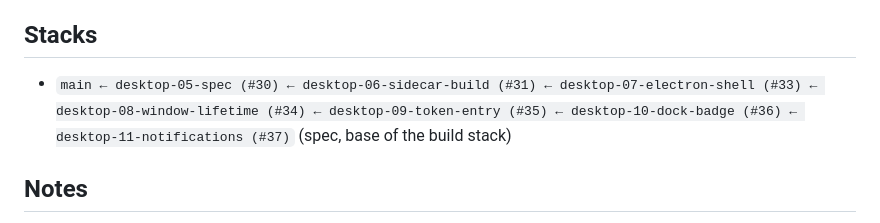
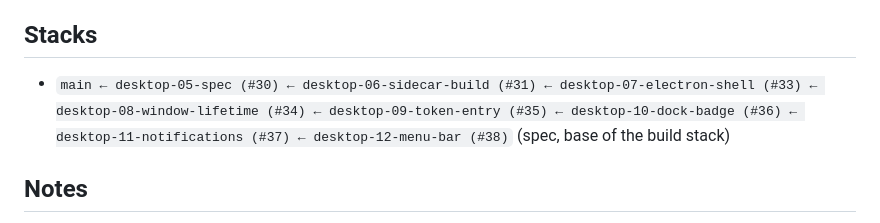
Before and after one commit to lakardion/t3-thread-tree, a Markdown page: .wayfinder/desktop/map.md, the part around the change. Rendered like a GitHub page.

```diff
--- a/.wayfinder/desktop/map.md
+++ b/.wayfinder/desktop/map.md
@@ -48,7 +48,7 @@ The destination is reached when every route key is done and no map ticket is ope
 
 ## Stacks
 
-- `main ← desktop-05-spec (#30) ← desktop-06-sidecar-build (#31) ← desktop-07-electron-shell (#33) ← desktop-08-window-lifetime (#34) ← desktop-09-token-entry (#35) ← desktop-10-dock-badge (#36) ← desktop-11-notifications (#37)` (spec, base of the build stack)
+- `main ← desktop-05-spec (#30) ← desktop-06-sidecar-build (#31) ← desktop-07-electron-shell (#33) ← desktop-08-window-lifetime (#34) ← desktop-09-token-entry (#35) ← desktop-10-dock-badge (#36) ← desktop-11-notifications (#37) ← desktop-12-menu-bar (#38)` (spec, base of the build stack)
 
 ## Notes
 
```
Also changed, not shown: README.md (+1 -0 lines), SPEC.md (+8 -1 lines), assets/trayTemplate.png (added), assets/trayTemplate@2x.png (added), 10 other files.
